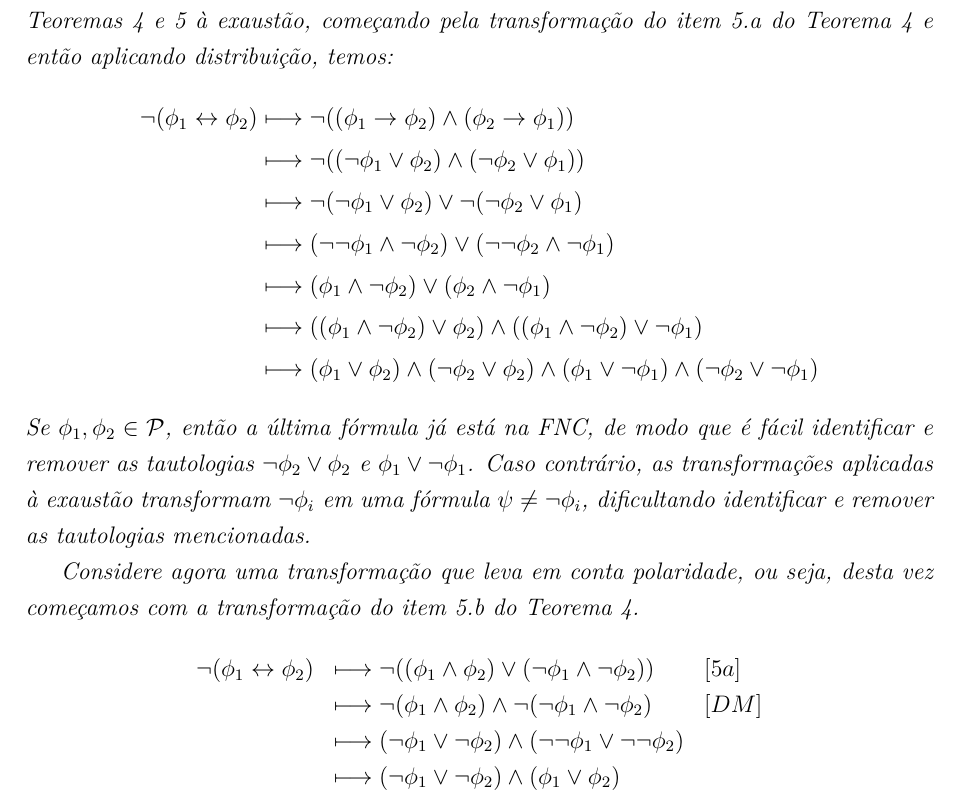
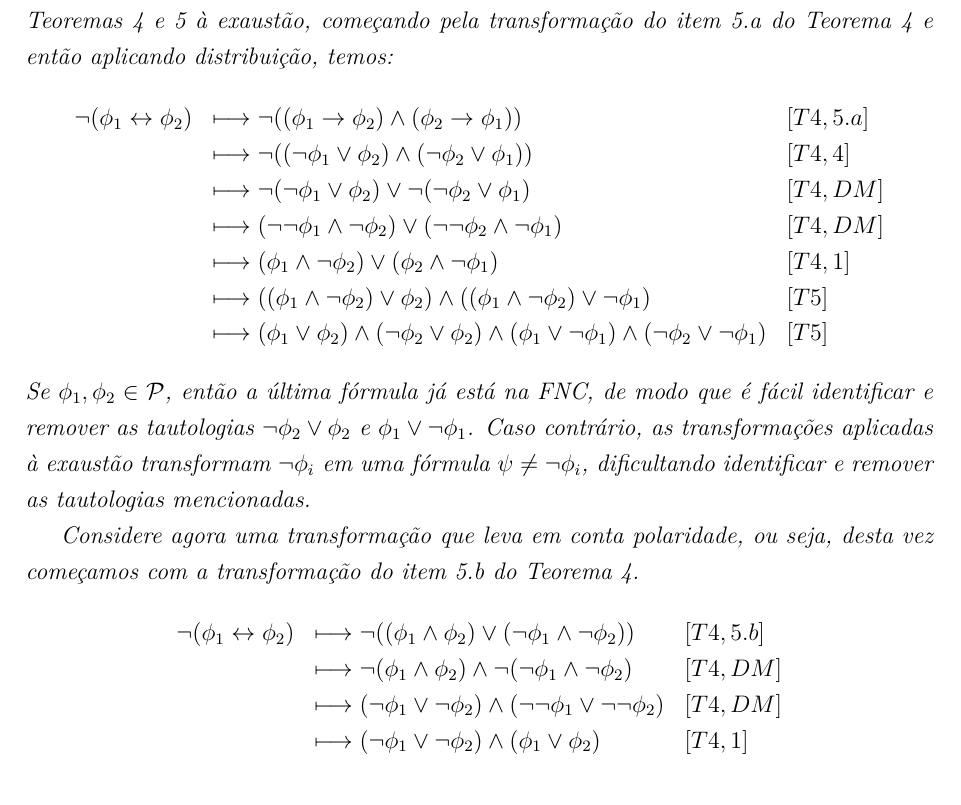
Before and after one commit to matheuscscp/TG, a LaTeX thesis (monografia/monografia.tex, which reads monografia/tex/2_Referencial_Teorico.tex): part of page 23 of 52, cut so that both start at the same text. Compiled offline with pdfLaTeX; a missing font is replaced by an installed copy or a similar font.

Commit message:
Update monografia

```diff
--- a/monografia/tex/2_Referencial_Teorico.tex
+++ b/monografia/tex/2_Referencial_Teorico.tex
@@ -390,26 +390,26 @@ A prova do Teorema \ref{fnc_theorem} segue por indução na estrutura de uma fó
 \begin{example}
 	\label{exemplo_fnn_fnc}
     Considere $\phi$ da forma $\neg(\phi_1 \leftrightarrow \phi_2)$. Aplicando as transformações dos Teoremas \ref{fnn_theorem} e \ref{fnc_theorem} à exaustão, começando pela transformação do item 5.a do Teorema \ref{fnn_theorem} e então aplicando distribuição, temos:
-    \begin{equation*}
-        \begin{split}
-            \neg(\phi_1 \leftrightarrow \phi_2) & \longmapsto \neg((\phi_1 \rightarrow \phi_2) \wedge (\phi_2 \rightarrow \phi_1)) \\
-                 & \longmapsto \neg((\neg \phi_1 \vee \phi_2) \wedge (\neg \phi_2 \vee \phi_1)) \\
-                 & \longmapsto \neg(\neg \phi_1 \vee \phi_2) \vee \neg(\neg \phi_2 \vee \phi_1) \\
-                 & \longmapsto (\neg \neg \phi_1 \wedge \neg \phi_2) \vee (\neg \neg \phi_2 \wedge \neg \phi_1) \\
-                 & \longmapsto (\phi_1 \wedge \neg \phi_2) \vee (\phi_2 \wedge \neg \phi_1) \\
-                 & \longmapsto ((\phi_1 \wedge \neg \phi_2) \vee \phi_2) \wedge ((\phi_1 \wedge \neg \phi_2) \vee \neg \phi_1) \\
-                 & \longmapsto (\phi_1 \vee \phi_2) \wedge (\neg \phi_2 \vee \phi_2) \wedge (\phi_1 \vee \neg \phi_1) \wedge (\neg \phi_2 \vee \neg \phi_1)
-        \end{split}
-    \end{equation*}
+    \[
+    \begin{array}{lll}
+            \neg(\phi_1 \leftrightarrow \phi_2) & \longmapsto \neg((\phi_1 \rightarrow \phi_2) \wedge (\phi_2 \rightarrow \phi_1)) & [T4, 5.a] \\
+                 & \longmapsto \neg((\neg \phi_1 \vee \phi_2) \wedge (\neg \phi_2 \vee \phi_1)) & [T4, 4] \\
+                 & \longmapsto \neg(\neg \phi_1 \vee \phi_2) \vee \neg(\neg \phi_2 \vee \phi_1) & [T4, DM] \\
+                 & \longmapsto (\neg \neg \phi_1 \wedge \neg \phi_2) \vee (\neg \neg \phi_2 \wedge \neg \phi_1) & [T4, DM] \\
+                 & \longmapsto (\phi_1 \wedge \neg \phi_2) \vee (\phi_2 \wedge \neg \phi_1) & [T4, 1] \\
+                 & \longmapsto ((\phi_1 \wedge \neg \phi_2) \vee \phi_2) \wedge ((\phi_1 \wedge \neg \phi_2) \vee \neg \phi_1) & [T5] \\
+                 & \longmapsto (\phi_1 \vee \phi_2) \wedge (\neg \phi_2 \vee \phi_2) \wedge (\phi_1 \vee \neg \phi_1) \wedge (\neg \phi_2 \vee \neg \phi_1) & [T5]\\
+    \end{array}
+    \]
     Se $\phi_1,\phi_2 \in \mathcal{P}$, então a última fórmula já está na FNC, de modo que é fácil identificar e remover as tautologias $\neg \phi_2 \vee \phi_2$ e $\phi_1 \vee \neg \phi_1$. Caso contrário, as transformações aplicadas à exaustão transformam $\neg \phi_i$ em uma fórmula $\psi \neq \neg \phi_i$, dificultando identificar e remover as tautologias mencionadas.
 
     Considere agora uma transformação que leva em conta polaridade, ou seja, desta vez começamos com a transformação do item 5.b do Teorema \ref{fnn_theorem}.
     \[
     \begin{array}{lll}
-            \neg(\phi_1 \leftrightarrow \phi_2) & \longmapsto \neg((\phi_1 \wedge \phi_2) \vee (\neg \phi_1 \wedge \neg \phi_2)) & [5a]\\
-                 & \longmapsto \neg(\phi_1 \wedge \phi_2) \wedge \neg(\neg \phi_1 \wedge \neg \phi_2) & [DM]\\
-                 & \longmapsto (\neg \phi_1 \vee \neg \phi_2) \wedge (\neg \neg \phi_1 \vee \neg \neg \phi_2) \\
-                 & \longmapsto (\neg \phi_1 \vee \neg \phi_2) \wedge (\phi_1 \vee \phi_2) \\
+            \neg(\phi_1 \leftrightarrow \phi_2) & \longmapsto \neg((\phi_1 \wedge \phi_2) \vee (\neg \phi_1 \wedge \neg \phi_2)) & [T4, 5.b] \\
+                 & \longmapsto \neg(\phi_1 \wedge \phi_2) \wedge \neg(\neg \phi_1 \wedge \neg \phi_2) & [T4, DM]\\
+                 & \longmapsto (\neg \phi_1 \vee \neg \phi_2) \wedge (\neg \neg \phi_1 \vee \neg \neg \phi_2) & [T4, DM]\\
+                 & \longmapsto (\neg \phi_1 \vee \neg \phi_2) \wedge (\phi_1 \vee \phi_2) & [T4, 1]\\
     \end{array}
     \]
 
```
Also changed, not shown: monografia/monografia.pdf.
